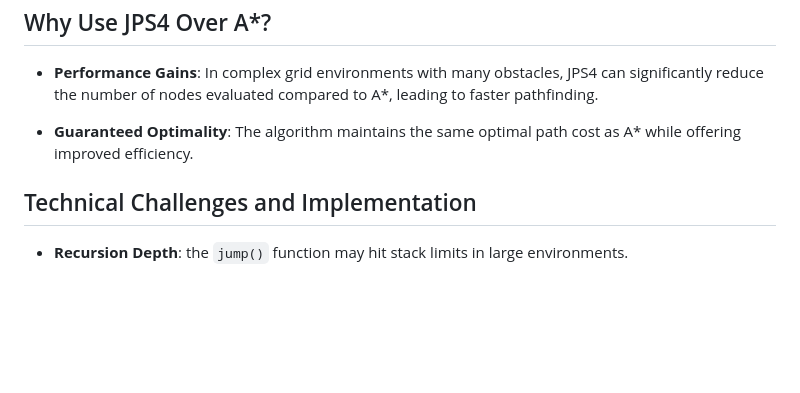
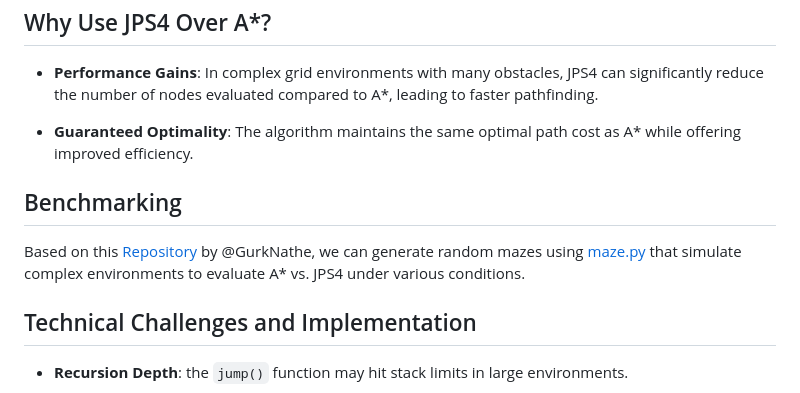
Before and after one commit to SameerKamani/JPS4-SnakeGame-Benchmark, a Markdown page: README.md, the part around the change. GitHub-like rendering; blank space fills up the shorter version.

```diff
--- a/README.md
+++ b/README.md
@@ -24,6 +24,10 @@ Despite pruning and skipping nodes, **JPS4 guarantees the same optimal path cost
 
 - **Guaranteed Optimality**: The algorithm maintains the same optimal path cost as A\* while offering improved efficiency.
 
+## Benchmarking
+
+Based on this [Repository](https://github.com/GurkNathe/Pathfinding-Algorithms) by @GurkNathe, we can generate random mazes using [maze.py](https://github.com/OrWestSide/python-scripts/blob/master/maze.py) that simulate complex environments to evaluate A\* vs. JPS4 under various conditions.
+
 ## Technical Challenges and Implementation
 
 - **Recursion Depth**: the `jump()` function may hit stack limits in large environments.
```
